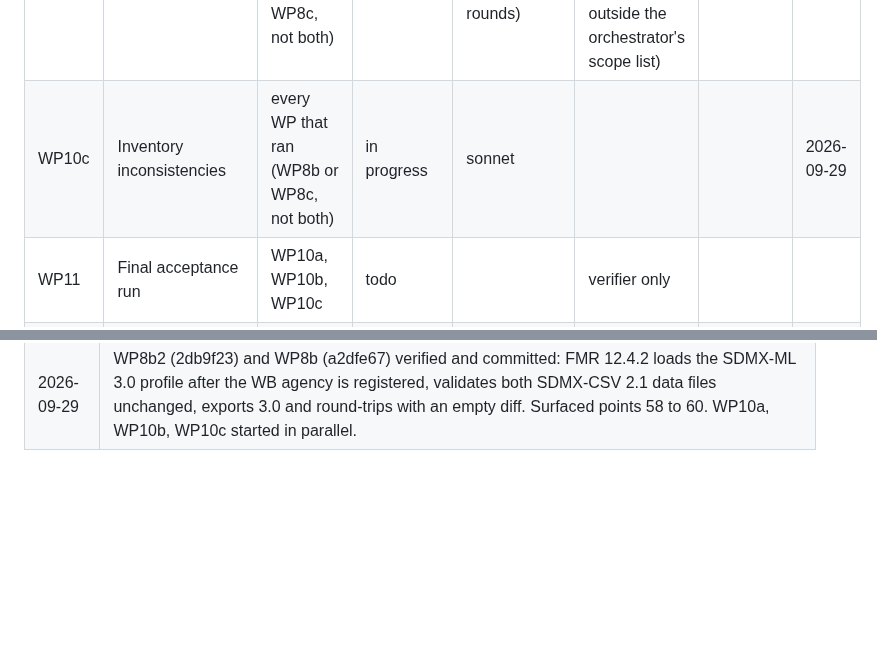
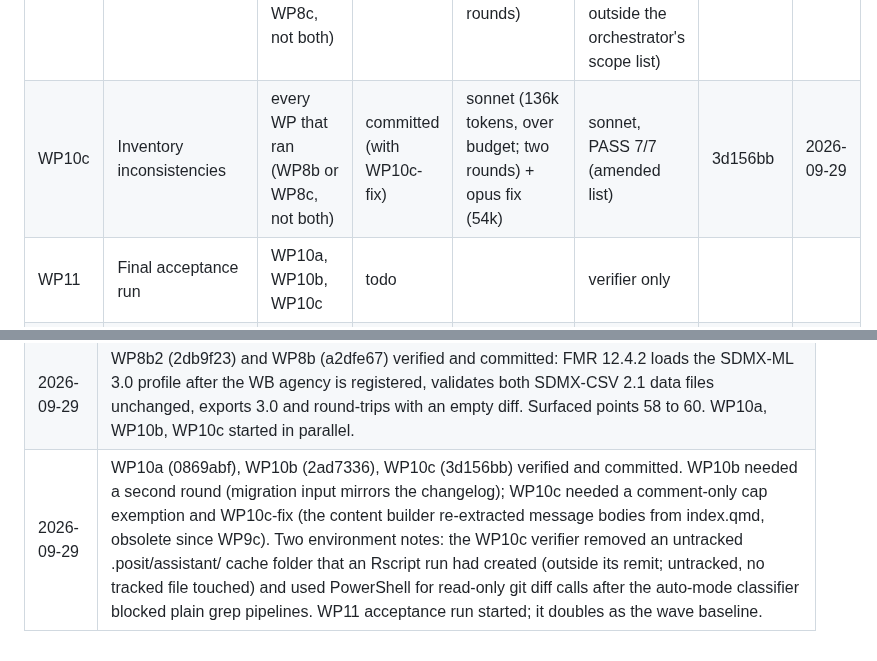
Before and after one commit to wbEAWPV/AFW360_Glance, a Markdown page: .docs/sdmx-transition/PROGRESS.md, 2 parts joined by grey strips. GitHub-like rendering; blank space fills up the shorter version.

Commit message:
PROGRESS: WP10c committed; WP11 started
Co-Authored-By: Claude Fable 5.1 <noreply@anthropic.com>

```diff
--- a/.docs/sdmx-transition/PROGRESS.md
+++ b/.docs/sdmx-transition/PROGRESS.md
@@ -49,7 +49,7 @@ Maintained by the orchestrator only. One row per work package; states are `todo`
 | WP8c | FMR deferred (only if Gate 2 defers) | Gate 2 (defer), WP6 | skipped (Gate 2: install now) | | | | 2026-09-29 |
 | WP10a | Standard final and conformance page | every WP that ran (WP8b or WP8c, not both) | committed | opus (184k tokens, over budget; complete) | sonnet, PASS 8/8 | 0869abf | 2026-09-29 |
 | WP10b | Project documentation | every WP that ran (WP8b or WP8c, not both) | committed | opus (117k tokens, over budget; two rounds) | sonnet round 2, PASS 9/9 (its check-5 flag was a WP10c path outside the orchestrator's scope list) | 2ad7336 | 2026-09-29 |
-| WP10c | Inventory inconsistencies | every WP that ran (WP8b or WP8c, not both) | in progress | sonnet | | | 2026-09-29 |
+| WP10c | Inventory inconsistencies | every WP that ran (WP8b or WP8c, not both) | committed (with WP10c-fix) | sonnet (136k tokens, over budget; two rounds) + opus fix (54k) | sonnet, PASS 7/7 (amended list) | 3d156bb | 2026-09-29 |
 | WP11 | Final acceptance run | WP10a, WP10b, WP10c | todo | | verifier only | | |
 | Gate 3 | Acceptance and merge | WP11 | pending | | | | |
 
@@ -216,3 +216,4 @@ Questions raised during WP1 and WP2a:
 | 2026-09-29 | WP5c (c5cb2e4), WP5d (eb06f29), WP6 (23705fd), WP8a (d677861) verified, wave baseline green (1492 tests, 0 validator errors, 5 SDMX files current, reader 0 failures), committed in plan order; surfaced points 54 and 55. WP8b running (FMR install approved at Gate 2). |
 | 2026-09-29 | WP8b installed FMR 12.4.2 (Tomcat 10.1.60, MySQL 8.0.46, all under tools/fmr/runtime/) and stopped at the planned contingency: FMR rejects SDMX-ML 3.1 (HTTP 400, code 150). Surfaced points 56 and 57. WP8b2 (SDMX-ML 3.0 output profile) started; WP8b resumes after it. |
 | 2026-09-29 | WP8b2 (2db9f23) and WP8b (a2dfe67) verified and committed: FMR 12.4.2 loads the SDMX-ML 3.0 profile after the WB agency is registered, validates both SDMX-CSV 2.1 data files unchanged, exports 3.0 and round-trips with an empty diff. Surfaced points 58 to 60. WP10a, WP10b, WP10c started in parallel. |
+| 2026-09-29 | WP10a (0869abf), WP10b (2ad7336), WP10c (3d156bb) verified and committed. WP10b needed a second round (migration input mirrors the changelog); WP10c needed a comment-only cap exemption and WP10c-fix (the content builder re-extracted message bodies from index.qmd, obsolete since WP9c). Two environment notes: the WP10c verifier removed an untracked .posit/assistant/ cache folder that an Rscript run had created (outside its remit; untracked, no tracked file touched) and used PowerShell for read-only git diff calls after the auto-mode classifier blocked plain grep pipelines. WP11 acceptance run started; it doubles as the wave baseline. |
```
